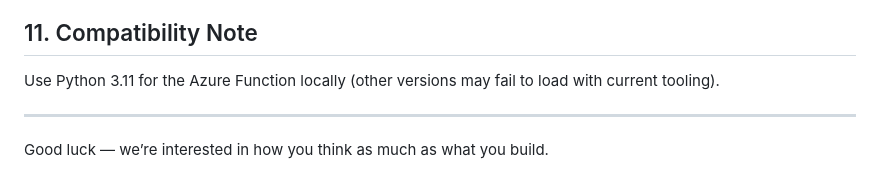
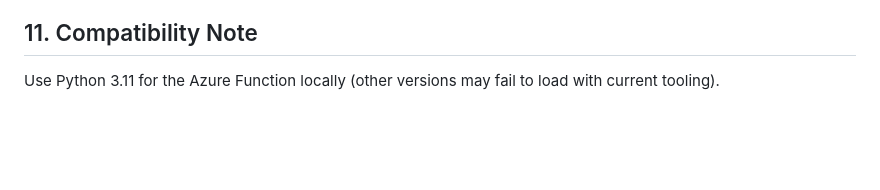
Before and after one commit to mklmfane/ascension-test, a Markdown page: README.md, the part around the change. GitHub-like rendering; blank space fills up the shorter version.

```diff
--- a/README.md
+++ b/README.md
@@ -119,6 +119,3 @@ Be prepared to discuss (even if not fully implemented): multi‑stage promotion,
 
 ## 11. Compatibility Note
 Use Python 3.11 for the Azure Function locally (other versions may fail to load with current tooling).
-
----
-Good luck — we’re interested in how you think as much as what you build.
```
